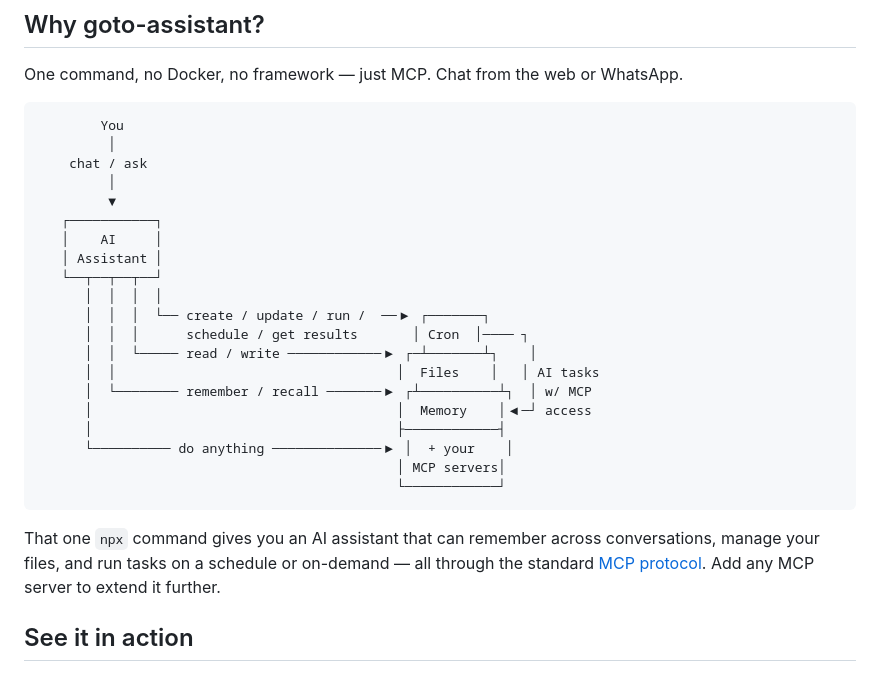
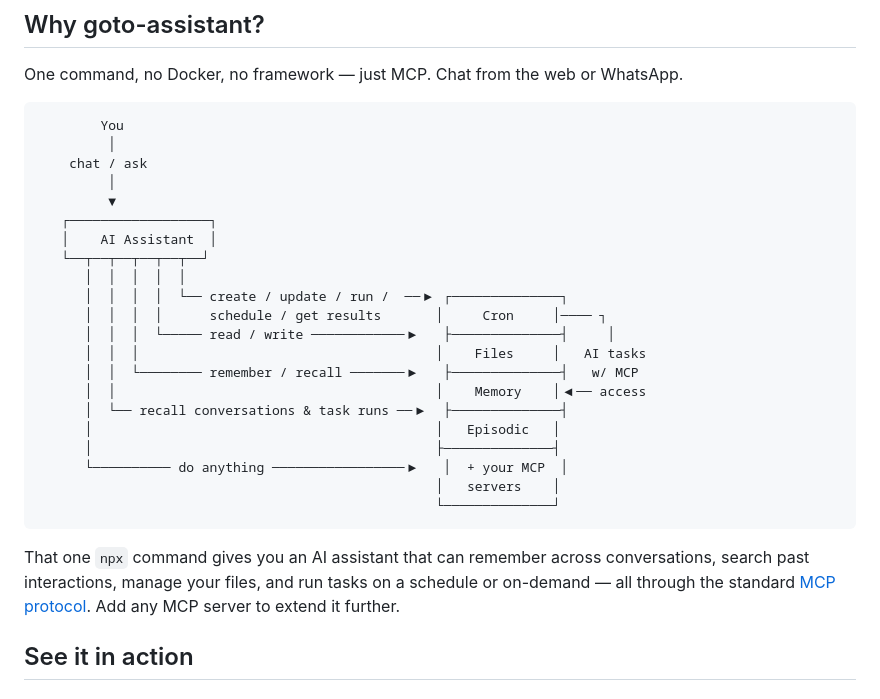
Before and after one commit to jolks/goto-assistant, a Markdown page: README.md, the part around the change. GitHub-like rendering.

Commit message:
Add episodic memory to README diagram and summary
Co-Authored-By: Claude Opus 4.6 (1M context) <noreply@anthropic.com>

````diff
--- a/README.md
+++ b/README.md
@@ -38,24 +38,25 @@ One command, no Docker, no framework — just MCP. Chat from the web or WhatsApp
     chat / ask
          │
          ▼
-   ┌───────────┐
-   │    AI     │
-   │ Assistant │
-   └──┬──┬──┬──┘
-      │  │  │  │
-      │  │  │  └── create / update / run /  ──▶ ┌───────┐
-      │  │  │      schedule / get results       │ Cron  │──── ┐
-      │  │  └───── read / write ────────────▶ ┌─┴───────┴┐    │
-      │  │                                    │  Files    │   │ AI tasks
-      │  └──────── remember / recall ───────▶ ┌┴──────────┴┐  │ w/ MCP
-      │                                       │  Memory    │◀─┘ access
-      │                                       ├────────────┤
-      └────────── do anything ──────────────▶ │  + your    │
-                                              │ MCP servers│
-                                              └────────────┘
+   ┌──────────────────┐
+   │    AI Assistant  │
+   └──┬──┬──┬──┬──┬──┘
+      │  │  │  │  │
+      │  │  │  │  └── create / update / run /  ──▶ ┌──────────────┐
+      │  │  │  │      schedule / get results       │     Cron     │──── ┐
+      │  │  │  └───── read / write ────────────▶   ├──────────────┤     │
+      │  │  │                                      │    Files     │   AI tasks
+      │  │  └──────── remember / recall ───────▶   ├──────────────┤   w/ MCP
+      │  │                                         │    Memory    │◀── access
+      │  └── recall conversations & task runs ──▶  ├──────────────┤
+      │                                            │   Episodic   │
+      │                                            ├──────────────┤
+      └────────── do anything ─────────────────▶   │  + your MCP  │
+                                                   │   servers    │
+                                                   └──────────────┘
 ```
 
-That one `npx` command gives you an AI assistant that can remember across conversations, manage your files, and run tasks on a schedule or on-demand — all through the standard [MCP protocol](https://modelcontextprotocol.io). Add any MCP server to extend it further.
+That one `npx` command gives you an AI assistant that can remember across conversations, search past interactions, manage your files, and run tasks on a schedule or on-demand — all through the standard [MCP protocol](https://modelcontextprotocol.io). Add any MCP server to extend it further.
 
 ## See it in action
 
````
